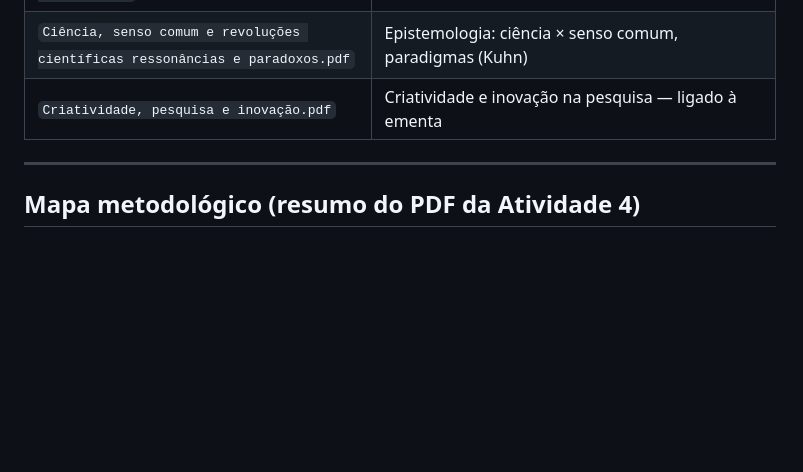
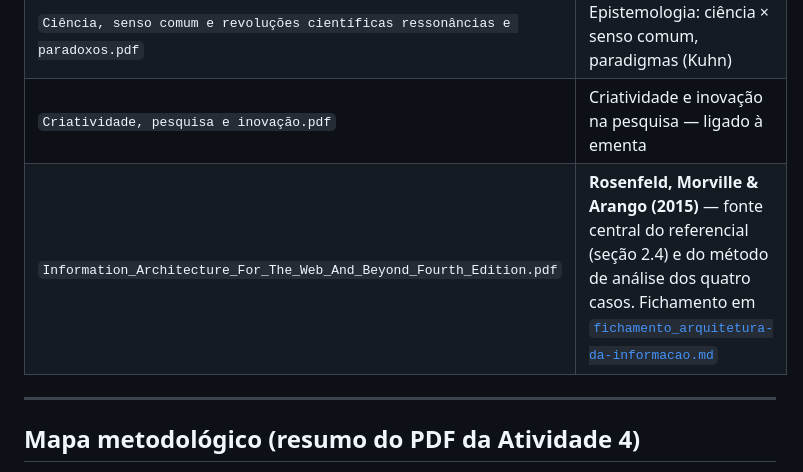
Before and after one commit to orenanchaves/pic-pos-renan-ba, a Markdown page: 04-Referencias/README.md, the part around the change. Rendered like a GitHub page; blank space fills up the shorter version.

```diff
--- a/04-Referencias/README.md
+++ b/04-Referencias/README.md
@@ -31,6 +31,7 @@
 | `Metodologia, métodos e técnicas de pesquisa.pdf` | Distinção entre metodologia, método e técnica |
 | `Ciência, senso comum e revoluções científicas ressonâncias e paradoxos.pdf` | Epistemologia: ciência × senso comum, paradigmas (Kuhn) |
 | `Criatividade, pesquisa e inovação.pdf` | Criatividade e inovação na pesquisa — ligado à ementa |
+| `Information_Architecture_For_The_Web_And_Beyond_Fourth_Edition.pdf` | **Rosenfeld, Morville & Arango (2015)** — fonte central do referencial (seção 2.4) e do método de análise dos quatro casos. Fichamento em [`fichamento_arquitetura-da-informacao.md`](fichamento_arquitetura-da-informacao.md) |
 
 ---
 
```
Also changed, not shown: 04-Referencias/fichamento_arquitetura-da-informacao.md (added, +119 -0 lines).
